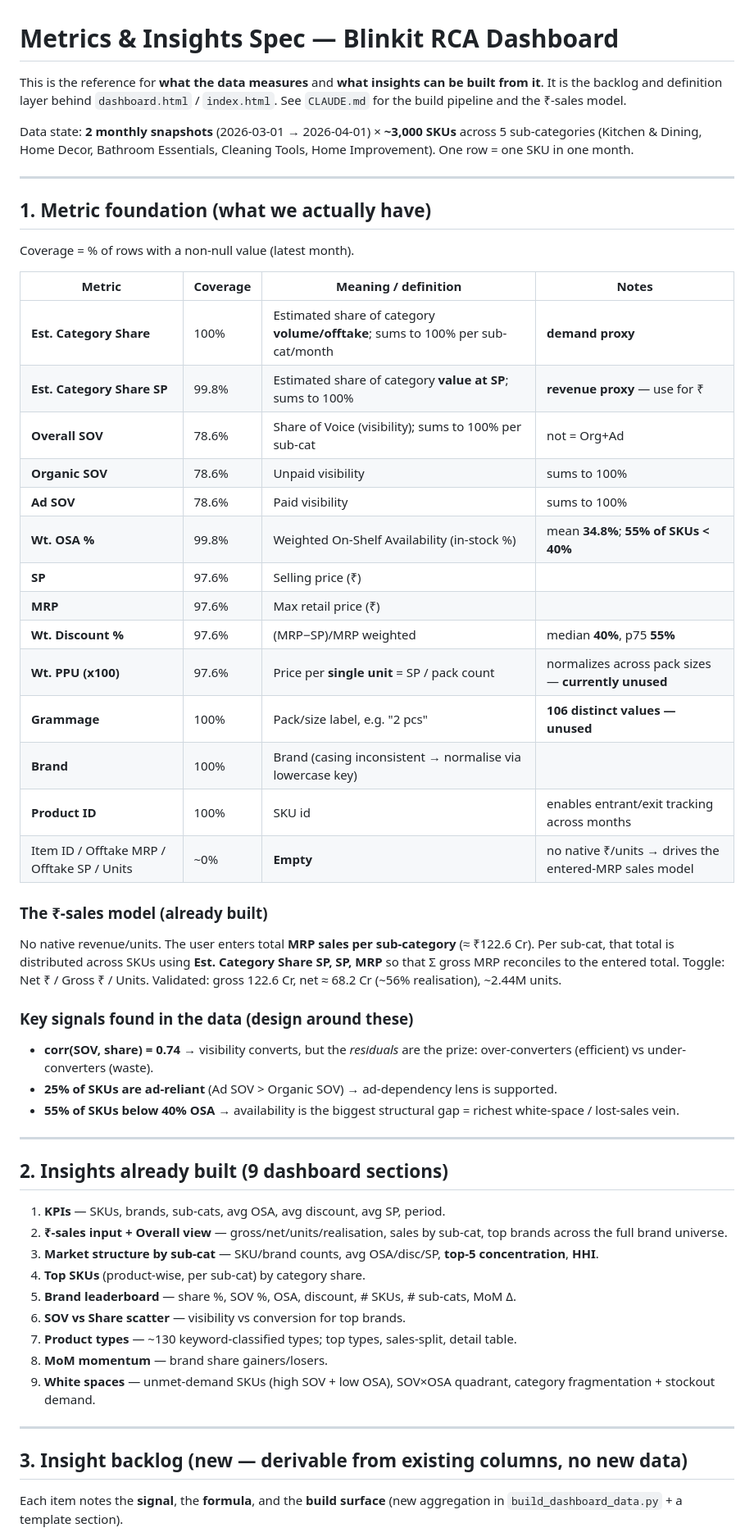
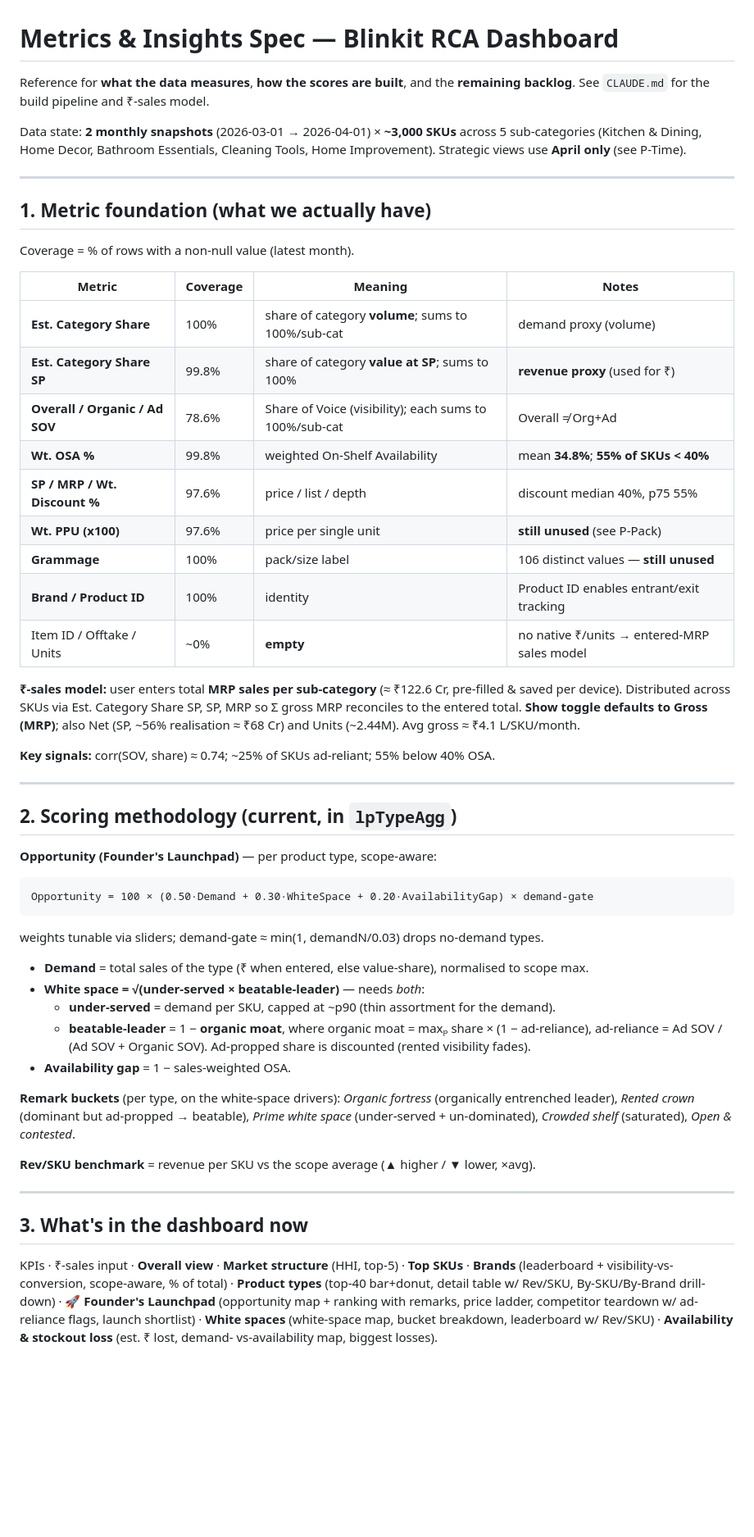
Before and after one commit to dhirajjain9/QcomGsheetdashboard, a Markdown page: INSIGHTS.md, the part around one of its changes. Shown at 82% size. Rendered like a GitHub page; blank space fills up the shorter version.

````diff
--- a/INSIGHTS.md
+++ b/INSIGHTS.md
@@ -1,12 +1,11 @@
 # Metrics & Insights Spec — Blinkit RCA Dashboard
 
-This is the reference for **what the data measures** and **what insights can be
-built from it**. It is the backlog and definition layer behind `dashboard.html` /
-`index.html`. See `CLAUDE.md` for the build pipeline and the ₹-sales model.
+Reference for **what the data measures**, **how the scores are built**, and the
+**remaining backlog**. See `CLAUDE.md` for the build pipeline and ₹-sales model.
 
 Data state: **2 monthly snapshots** (2026-03-01 → 2026-04-01) × **~3,000 SKUs**
 across 5 sub-categories (Kitchen & Dining, Home Decor, Bathroom Essentials,
-Cleaning Tools, Home Improvement). One row = one SKU in one month.
+Cleaning Tools, Home Improvement). Strategic views use **April only** (see P-Time).
 
 ---
 
@@ -14,58 +13,58 @@ Cleaning Tools, Home Improvement). One row = one SKU in one month.
 
 Coverage = % of rows with a non-null value (latest month).
 
-| Metric | Coverage | Meaning / definition | Notes |
+| Metric | Coverage | Meaning | Notes |
 |---|---|---|---|
-| **Est. Category Share** | 100% | Estimated share of category **volume/offtake**; sums to 100% per sub-cat/month | **demand proxy** |
-| **Est. Category Share SP** | 99.8% | Estimated share of category **value at SP**; sums to 100% | **revenue proxy** — use for ₹ |
-| **Overall SOV** | 78.6% | Share of Voice (visibility); sums to 100% per sub-cat | not = Org+Ad |
-| **Organic SOV** | 78.6% | Unpaid visibility | sums to 100% |
-| **Ad SOV** | 78.6% | Paid visibility | sums to 100% |
-| **Wt. OSA %** | 99.8% | Weighted On-Shelf Availability (in-stock %) | mean **34.8%**; **55% of SKUs < 40%** |
-| **SP** | 97.6% | Selling price (₹) | |
-| **MRP** | 97.6% | Max retail price (₹) | |
-| **Wt. Discount %** | 97.6% | (MRP−SP)/MRP weighted | median **40%**, p75 **55%** |
-| **Wt. PPU (x100)** | 97.6% | Price per **single unit** = SP / pack count | normalizes across pack sizes — **currently unused** |
-| **Grammage** | 100% | Pack/size label, e.g. "2 pcs" | **106 distinct values — unused** |
-| **Brand** | 100% | Brand (casing inconsistent → normalise via lowercase key) | |
-| **Product ID** | 100% | SKU id | enables entrant/exit tracking across months |
-| Item ID / Offtake MRP / Offtake SP / Units | ~0% | **Empty** | no native ₹/units → drives the entered-MRP sales model |
+| **Est. Category Share** | 100% | share of category **volume**; sums to 100%/sub-cat | demand proxy (volume) |
+| **Est. Category Share SP** | 99.8% | share of category **value at SP**; sums to 100% | **revenue proxy** (used for ₹) |
+| **Overall / Organic / Ad SOV** | 78.6% | Share of Voice (visibility); each sums to 100%/sub-cat | Overall ≠ Org+Ad |
+| **Wt. OSA %** | 99.8% | weighted On-Shelf Availability | mean **34.8%**; **55% of SKUs < 40%** |
+| **SP / MRP / Wt. Discount %** | 97.6% | price / list / depth | discount median 40%, p75 55% |
+| **Wt. PPU (x100)** | 97.6% | price per single unit | **still unused** (see P-Pack) |
+| **Grammage** | 100% | pack/size label | 106 distinct values — **still unused** |
+| **Brand / Product ID** | 100% | identity | Product ID enables entrant/exit tracking |
+| Item ID / Offtake / Units | ~0% | **empty** | no native ₹/units → entered-MRP sales model |
 
-### The ₹-sales model (already built)
-No native revenue/units. The user enters total **MRP sales per sub-category**
-(≈ ₹122.6 Cr). Per sub-cat, that total is distributed across SKUs using
-**Est. Category Share SP, SP, MRP** so that Σ gross MRP reconciles to the entered
-total. Toggle: Net ₹ / Gross ₹ / Units. Validated: gross 122.6 Cr, net ≈ 68.2 Cr
-(~56% realisation), ~2.44M units.
+**₹-sales model:** user enters total **MRP sales per sub-category** (≈ ₹122.6 Cr,
+pre-filled & saved per device). Distributed across SKUs via Est. Category Share SP,
+SP, MRP so Σ gross MRP reconciles to the entered total. **Show toggle defaults to
+Gross (MRP)**; also Net (SP, ~56% realisation ≈ ₹68 Cr) and Units (~2.44M). Avg gross
+≈ ₹4.1 L/SKU/month.
 
-### Key signals found in the data (design around these)
-- **corr(SOV, share) = 0.74** → visibility converts, but the *residuals* are the
-  prize: over-converters (efficient) vs under-converters (waste).
-- **25% of SKUs are ad-reliant** (Ad SOV > Organic SOV) → ad-dependency lens is supported.
-- **55% of SKUs below 40% OSA** → availability is the biggest structural gap =
-  richest white-space / lost-sales vein.
+**Key signals:** corr(SOV, share) ≈ 0.74; ~25% of SKUs ad-reliant; 55% below 40% OSA.
 
 ---
 
-## 2. Insights already built (9 dashboard sections)
+## 2. Scoring methodology (current, in `lpTypeAgg`)
 
-1. **KPIs** — SKUs, brands, sub-cats, avg OSA, avg discount, avg SP, period.
-2. **₹-sales input + Overall view** — gross/net/units/realisation, sales by sub-cat,
-   top brands across the full brand universe.
-3. **Market structure by sub-cat** — SKU/brand counts, avg OSA/disc/SP,
-   **top-5 concentration**, **HHI**.
-4. **Top SKUs** (product-wise, per sub-cat) by category share.
-5. **Brand leaderboard** — share %, SOV %, OSA, discount, # SKUs, # sub-cats, MoM Δ.
-6. **SOV vs Share scatter** — visibility vs conversion for top brands.
-7. **Product types** — ~130 keyword-classified types; top types, sales-split, detail table.
-8. **MoM momentum** — brand share gainers/losers.
-9. **White spaces** — unmet-demand SKUs (high SOV + low OSA), SOV×OSA quadrant,
-   category fragmentation + stockout demand.
+**Opportunity (Founder's Launchpad)** — per product type, scope-aware:
+```
+Opportunity = 100 × (0.50·Demand + 0.30·WhiteSpace + 0.20·AvailabilityGap) × demand-gate
+```
+weights tunable via sliders; demand-gate ≈ min(1, demandN/0.03) drops no-demand types.
+
+- **Demand** = total sales of the type (₹ when entered, else value-share), normalised to scope max.
+- **White space = √(under-served × beatable-leader)** — needs *both*:
+  - **under-served** = demand per SKU, capped at ~p90 (thin assortment for the demand).
+  - **beatable-leader** = 1 − **organic moat**, where organic moat = maxₚ share × (1 − ad-reliance),
+    ad-reliance = Ad SOV / (Ad SOV + Organic SOV). Ad-propped share is discounted (rented visibility fades).
+- **Availability gap** = 1 − sales-weighted OSA.
+
+**Remark buckets** (per type, on the white-space drivers): *Organic fortress* (organically
+entrenched leader), *Rented crown* (dominant but ad-propped → beatable), *Prime white space*
+(under-served + un-dominated), *Crowded shelf* (saturated), *Open & contested*.
+
+**Rev/SKU benchmark** = revenue per SKU vs the scope average (▲ higher / ▼ lower, ×avg).
 
 ---
 
-## 3. Insight backlog (new — derivable from existing columns, no new data)
+## 3. What's in the dashboard now
 
-Each item notes the **signal**, the **formula**, and the **build surface**
-(new aggregation in `build_dashboard_data.py` + a template section).
+KPIs · ₹-sales input · **Overall view** · **Market structure** (HHI, top-5) · **Top SKUs**
+· **Brands** (leaderboard + visibility-vs-conversion, scope-aware, % of total) · **Product
+types** (top-40 bar+donut, detail table w/ Rev/SKU, By-SKU/By-Brand drill-down) · **🚀
+Founder's Launchpad** (opportunity map + ranking with remarks, price ladder, competitor
+teardown w/ ad-reliance flags, launch shortlist) · **White spaces** (white-space map, bucket
+breakdown, leaderboard w/ Rev/SKU) · **Availability & stockout loss** (est. ₹ lost, demand-
+vs-availability map, biggest losses).
 
````
Also changed, not shown: other parts of INSIGHTS.md (+42 -70 lines).
